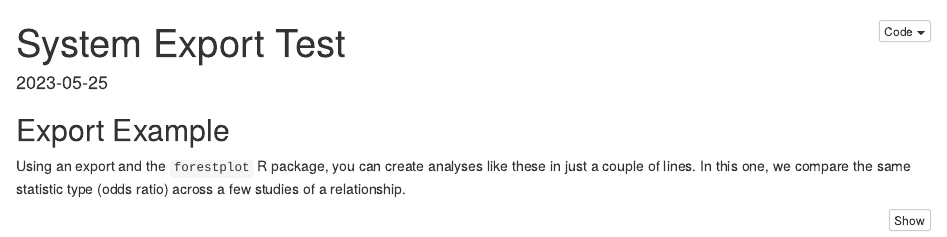
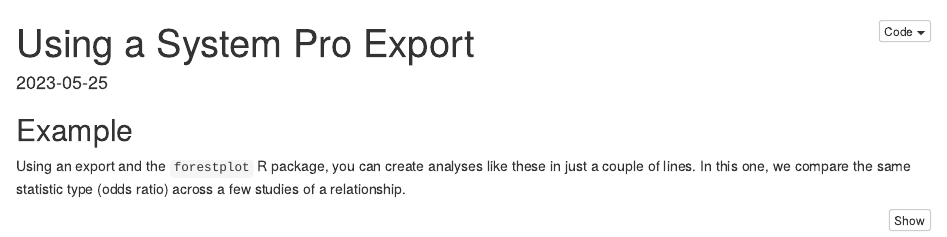
Before and after one commit to SystemInternal/system-export-example, an R Markdown document (docs/index.Rmd): the page in a window 1100 px wide, from its top. Rendered offline with R 4.5, knitr and Pandoc, with nearby package versions; the code chunks are not run, so their results and figures are left out.

Commit message:
rename headers

````diff
--- a/docs/index.Rmd
+++ b/docs/index.Rmd
@@ -1,5 +1,5 @@
 ---
-title: "System Export Test"
+title: "Using a System Pro Export"
 date: "2023-05-25"
 output:
   html_document:
@@ -15,7 +15,7 @@ library(purrr)
 library(gt)
 ```
 
-## Export Example
+## Example
 
 Using an export and the `forestplot` R package, you can create analyses like these in just a couple of lines. In this one, we compare the same statistic type (odds ratio) across a few studies of a relationship.
 
````
Also changed, not shown: 1 other file.
